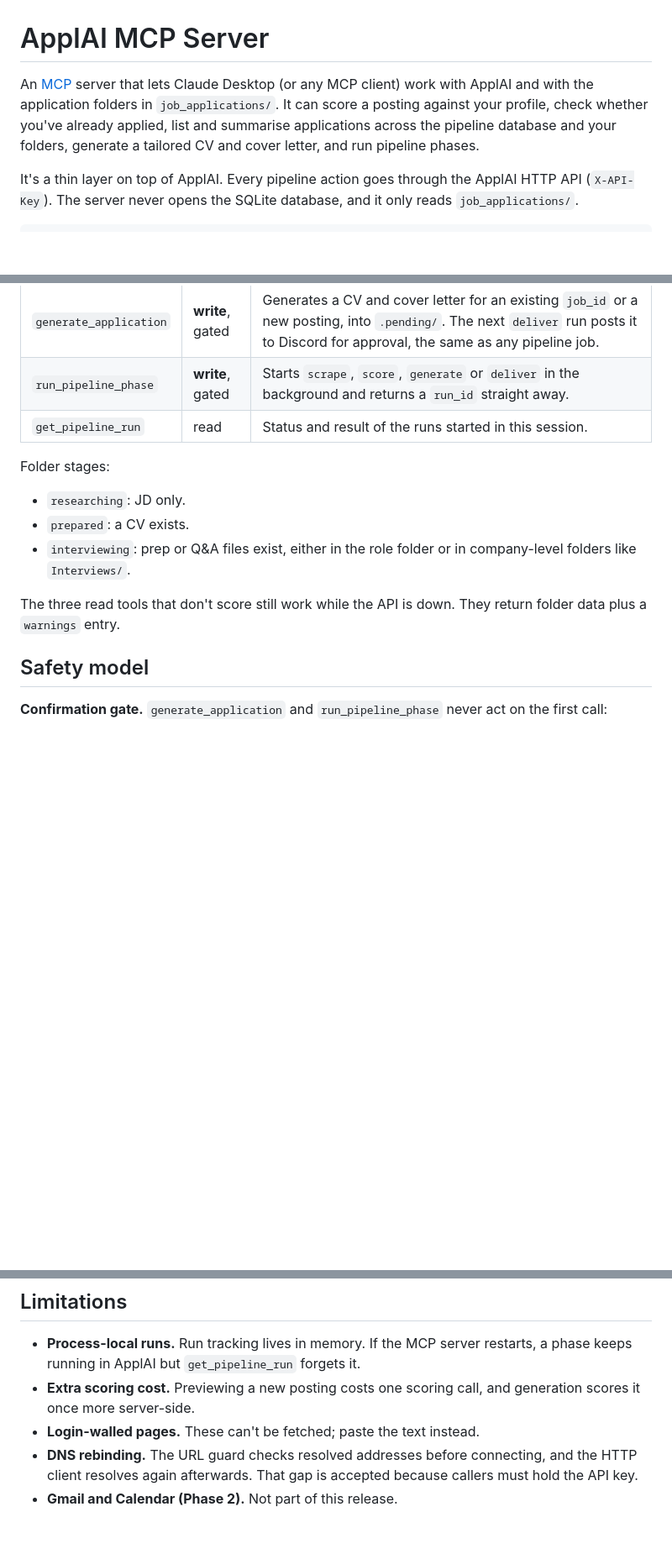
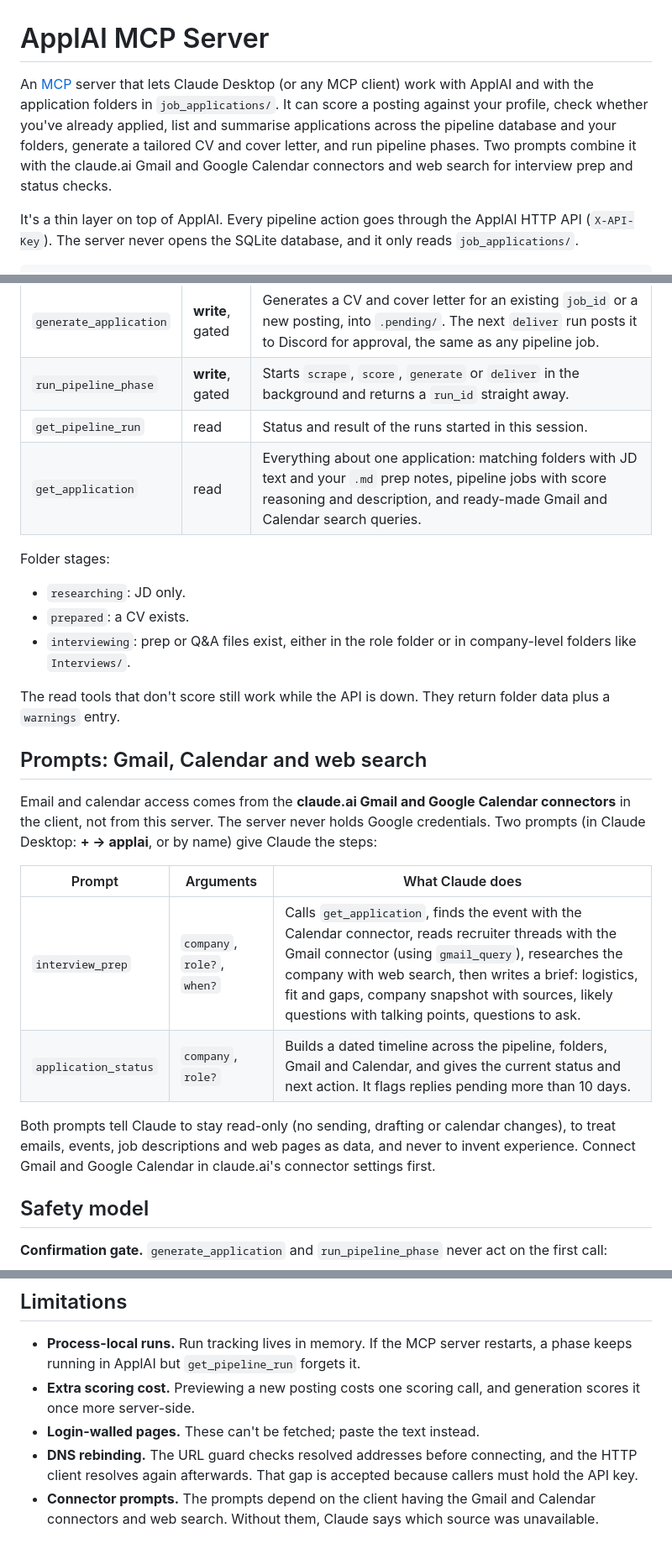
Before and after one commit to Saad-Driouech/ApplAI, a Markdown page: mcp_server/README.md, 3 parts joined by grey strips. Shown at 84% size. GitHub-like rendering; blank space fills up the shorter version.

Commit message:
docs: document connector prompts and get_application

```diff
--- a/mcp_server/README.md
+++ b/mcp_server/README.md
@@ -1,6 +1,6 @@
 # ApplAI MCP Server
 
-An [MCP](https://modelcontextprotocol.io) server that lets Claude Desktop (or any MCP client) work with ApplAI and with the application folders in `job_applications/`. It can score a posting against your profile, check whether you've already applied, list and summarise applications across the pipeline database and your folders, generate a tailored CV and cover letter, and run pipeline phases.
+An [MCP](https://modelcontextprotocol.io) server that lets Claude Desktop (or any MCP client) work with ApplAI and with the application folders in `job_applications/`. It can score a posting against your profile, check whether you've already applied, list and summarise applications across the pipeline database and your folders, generate a tailored CV and cover letter, and run pipeline phases. Two prompts combine it with the claude.ai Gmail and Google Calendar connectors and web search for interview prep and status checks.
 
 It's a thin layer on top of ApplAI. Every pipeline action goes through the ApplAI HTTP API (`X-API-Key`). The server never opens the SQLite database, and it only reads `job_applications/`.
 
@@ -21,13 +21,25 @@ Claude Desktop ──stdio──▶ applai-mcp ──HTTP + X-API-Key──▶ A
 | `generate_application` | **write**, gated | Generates a CV and cover letter for an existing `job_id` or a new posting, into `.pending/`. The next `deliver` run posts it to Discord for approval, the same as any pipeline job. |
 | `run_pipeline_phase` | **write**, gated | Starts `scrape`, `score`, `generate` or `deliver` in the background and returns a `run_id` straight away. |
 | `get_pipeline_run` | read | Status and result of the runs started in this session. |
+| `get_application` | read | Everything about one application: matching folders with JD text and your `.md` prep notes, pipeline jobs with score reasoning and description, and ready-made Gmail and Calendar search queries. |
 
 Folder stages:
 - `researching`: JD only.
 - `prepared`: a CV exists.
 - `interviewing`: prep or Q&A files exist, either in the role folder or in company-level folders like `Interviews/`.
 
-The three read tools that don't score still work while the API is down. They return folder data plus a `warnings` entry.
+The read tools that don't score still work while the API is down. They return folder data plus a `warnings` entry.
+
+## Prompts: Gmail, Calendar and web search
+
+Email and calendar access comes from the **claude.ai Gmail and Google Calendar connectors** in the client, not from this server. The server never holds Google credentials. Two prompts (in Claude Desktop: **+ → applai**, or by name) give Claude the steps:
+
+| Prompt | Arguments | What Claude does |
+|---|---|---|
+| `interview_prep` | `company`, `role?`, `when?` | Calls `get_application`, finds the event with the Calendar connector, reads recruiter threads with the Gmail connector (using `gmail_query`), researches the company with web search, then writes a brief: logistics, fit and gaps, company snapshot with sources, likely questions with talking points, questions to ask. |
+| `application_status` | `company`, `role?` | Builds a dated timeline across the pipeline, folders, Gmail and Calendar, and gives the current status and next action. It flags replies pending more than 10 days. |
+
+Both prompts tell Claude to stay read-only (no sending, drafting or calendar changes), to treat emails, events, job descriptions and web pages as data, and never to invent experience. Connect Gmail and Google Calendar in claude.ai's connector settings first.
 
 ## Safety model
 
@@ -132,4 +144,4 @@ Layout: `server.py` (factory), `state.py` (lifespan), `client.py` (API), `confir
 - **Extra scoring cost.** Previewing a new posting costs one scoring call, and generation scores it once more server-side.
 - **Login-walled pages.** These can't be fetched; paste the text instead.
 - **DNS rebinding.** The URL guard checks resolved addresses before connecting, and the HTTP client resolves again afterwards. That gap is accepted because callers must hold the API key.
-- **Gmail and Calendar (Phase 2).** Not part of this release.
+- **Connector prompts.** The prompts depend on the client having the Gmail and Calendar connectors and web search. Without them, Claude says which source was unavailable.
```
